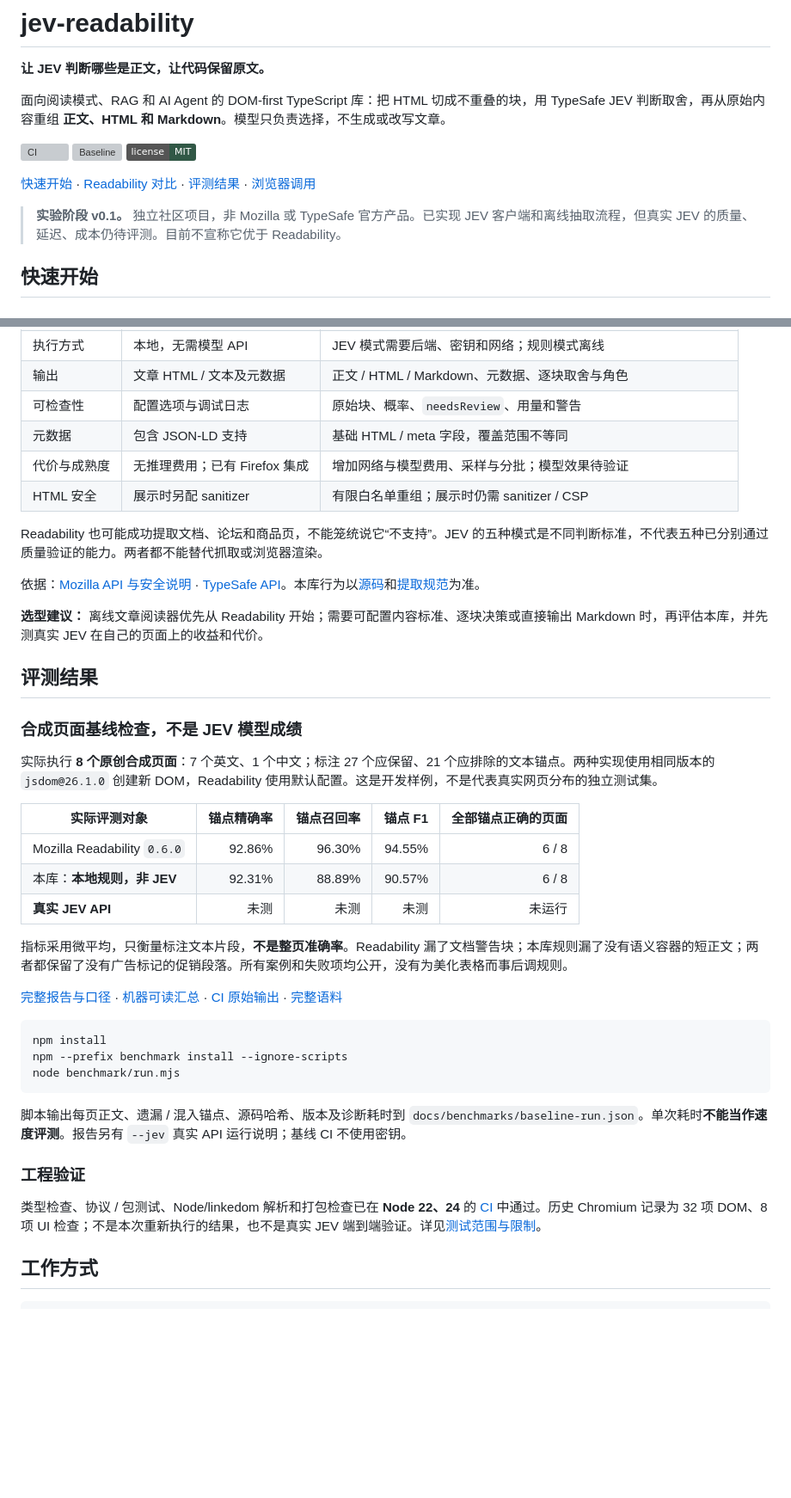
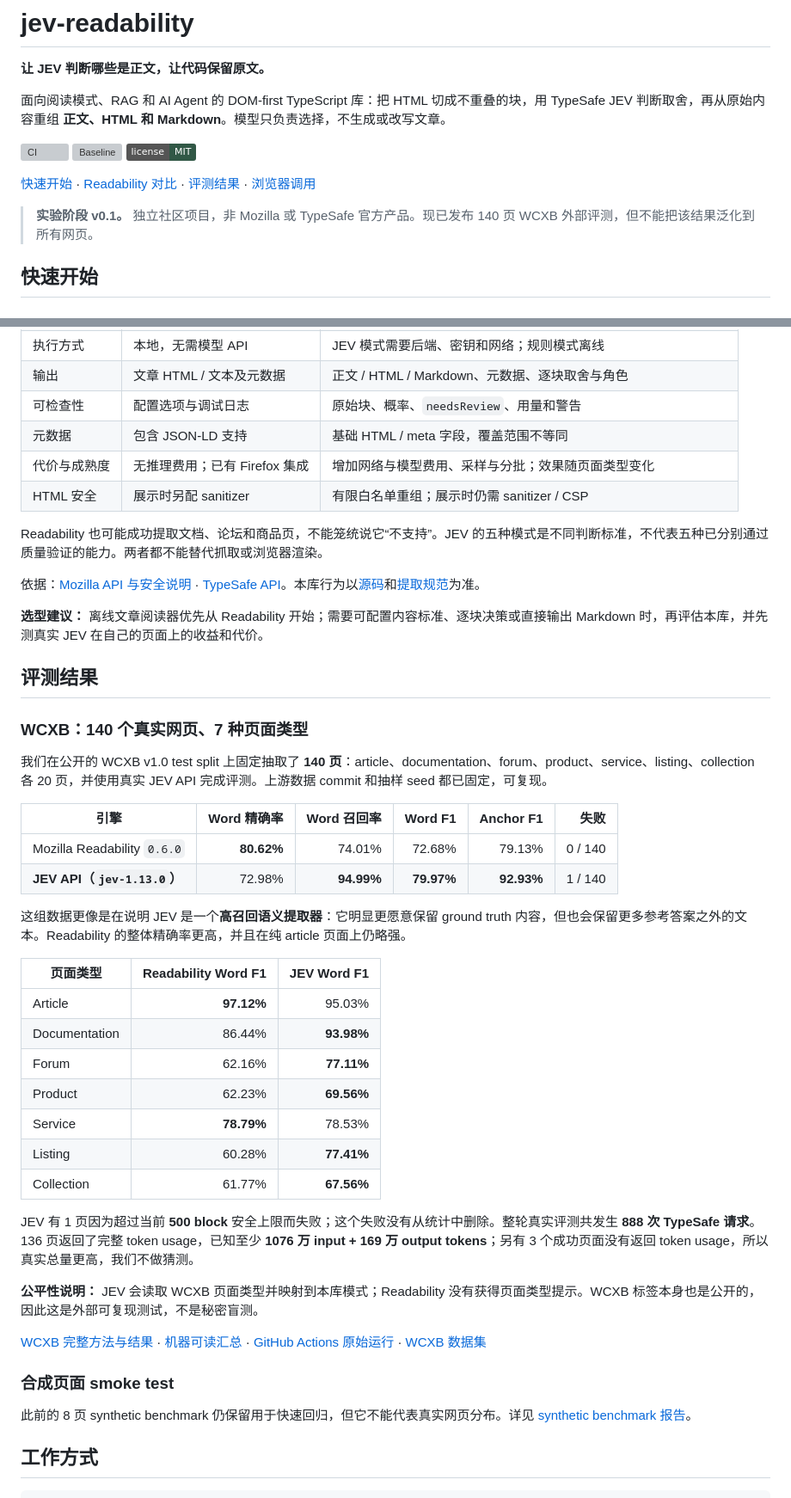
Before and after one commit to hifizz/jev-readability, a Markdown page: README.zh-CN.md, 2 parts joined by grey strips. Shown at 86% size. Rendered like a GitHub page; badges without logos; blank space fills up the shorter version; grey boxes are pictures that could not be loaded.

Commit message:
docs: publish WCXB benchmark in Chinese

````diff
--- a/README.zh-CN.md
+++ b/README.zh-CN.md
@@ -16,7 +16,7 @@
 
 [快速开始](#快速开始) · [Readability 对比](#与-mozilla-readability-对比) · [评测结果](#评测结果) · [浏览器调用](#浏览器与扩展)
 
-> **实验阶段 v0.1。** 独立社区项目，非 Mozilla 或 TypeSafe 官方产品。已实现 JEV 客户端和离线抽取流程，但真实 JEV 的质量、延迟、成本仍待评测。目前不宣称它优于 Readability。
+> **实验阶段 v0.1。** 独立社区项目，非 Mozilla 或 TypeSafe 官方产品。现已发布 140 页 WCXB 外部评测，但不能把该结果泛化到所有网页。
 
 ## 快速开始
 
@@ -78,7 +78,7 @@ console.log(result.usage);
 | 输出 | 文章 HTML / 文本及元数据 | 正文 / HTML / Markdown、元数据、逐块取舍与角色 |
 | 可检查性 | 配置选项与调试日志 | 原始块、概率、`needsReview`、用量和警告 |
 | 元数据 | 包含 JSON-LD 支持 | 基础 HTML / meta 字段，覆盖范围不等同 |
-| 代价与成熟度 | 无推理费用；已有 Firefox 集成 | 增加网络与模型费用、采样与分批；模型效果待验证 |
+| 代价与成熟度 | 无推理费用；已有 Firefox 集成 | 增加网络与模型费用、采样与分批；效果随页面类型变化 |
 | HTML 安全 | 展示时另配 sanitizer | 有限白名单重组；展示时仍需 sanitizer / CSP |
 
 Readability 也可能成功提取文档、论坛和商品页，不能笼统说它“不支持”。JEV 的五种模式是不同判断标准，不代表五种已分别通过质量验证的能力。两者都不能替代抓取或浏览器渲染。
@@ -89,31 +89,36 @@ Readability 也可能成功提取文档、论坛和商品页，不能笼统说
 
 ## 评测结果
 
-### 合成页面基线检查，不是 JEV 模型成绩
+### WCXB：140 个真实网页、7 种页面类型
 
-实际执行 **8 个原创合成页面**：7 个英文、1 个中文；标注 27 个应保留、21 个应排除的文本锚点。两种实现使用相同版本的 `jsdom@26.1.0` 创建新 DOM，Readability 使用默认配置。这是开发样例，不是代表真实网页分布的独立测试集。
+我们在公开的 WCXB v1.0 test split 上固定抽取了 **140 页**：article、documentation、forum、product、service、listing、collection 各 20 页，并使用真实 JEV API 完成评测。上游数据 commit 和抽样 seed 都已固定，可复现。
 
-| 实际评测对象 | 锚点精确率 | 锚点召回率 | 锚点 F1 | 全部锚点正确的页面 |
-| --- | ---: | ---: | ---: | ---: |
-| Mozilla Readability `0.6.0` | 92.86% | 96.30% | 94.55% | 6 / 8 |
-| 本库：**本地规则，非 JEV** | 92.31% | 88.89% | 90.57% | 6 / 8 |
-| **真实 JEV API** | 未测 | 未测 | 未测 | 未运行 |
+| 引擎 | Word 精确率 | Word 召回率 | Word F1 | Anchor F1 | 失败 |
+| --- | ---: | ---: | ---: | ---: | ---: |
+| Mozilla Readability `0.6.0` | **80.62%** | 74.01% | 72.68% | 79.13% | 0 / 140 |
+| **JEV API（`jev-1.13.0`）** | 72.98% | **94.99%** | **79.97%** | **92.93%** | 1 / 140 |
 
-指标采用微平均，只衡量标注文本片段，**不是整页准确率**。Readability 漏了文档警告块；本库规则漏了没有语义容器的短正文；两者都保留了没有广告标记的促销段落。所有案例和失败项均公开，没有为美化表格而事后调规则。
+这组数据更像是在说明 JEV 是一个**高召回语义提取器**：它明显更愿意保留 ground truth 内容，但也会保留更多参考答案之外的文本。Readability 的整体精确率更高，并且在纯 article 页面上仍略强。
 
-[完整报告与口径](./docs/BENCHMARK.md) · [机器可读汇总](./docs/benchmarks/baseline-summary.json) · [CI 原始输出](https://github.com/hifizz/jev-readability/actions/runs/35461669054) · [完整语料](./benchmark/corpus.mjs)
+| 页面类型 | Readability Word F1 | JEV Word F1 |
+| --- | ---: | ---: |
+| Article | **97.12%** | 95.03% |
+| Documentation | 86.44% | **93.98%** |
+| Forum | 62.16% | **77.11%** |
+| Product | 62.23% | **69.56%** |
+| Service | **78.79%** | 78.53% |
+| Listing | 60.28% | **77.41%** |
+| Collection | 61.77% | **67.56%** |
 
-```bash
-npm install
-npm --prefix benchmark install --ignore-scripts
-node benchmark/run.mjs
-```
+JEV 有 1 页因为超过当前 **500 block** 安全上限而失败；这个失败没有从统计中删除。整轮真实评测共发生 **888 次 TypeSafe 请求**。136 页返回了完整 token usage，已知至少 **1076 万 input + 169 万 output tokens**；另有 3 个成功页面没有返回 token usage，所以真实总量更高，我们不做猜测。
 
-脚本输出每页正文、遗漏 / 混入锚点、源码哈希、版本及诊断耗时到 `docs/benchmarks/baseline-run.json`。单次耗时**不能当作速度评测**。报告另有 `--jev` 真实 API 运行说明；基线 CI 不使用密钥。
+**公平性说明：** JEV 会读取 WCXB 页面类型并映射到本库模式；Readability 没有获得页面类型提示。WCXB 标签本身也是公开的，因此这是外部可复现测试，不是秘密盲测。
 
-### 工程验证
+[WCXB 完整方法与结果](./docs/WCXB_BENCHMARK.md) · [机器可读汇总](./docs/benchmarks/wcxb-summary.json) · [GitHub Actions 原始运行](https://github.com/hifizz/jev-readability/actions/runs/35464162174) · [WCXB 数据集](https://github.com/Murrough-Foley/web-content-extraction-benchmark)
 
-类型检查、协议 / 包测试、Node/linkedom 解析和打包检查已在 **Node 22、24** 的 [CI](https://github.com/hifizz/jev-readability/actions/runs/35461669053) 中通过。历史 Chromium 记录为 32 项 DOM、8 项 UI 检查；不是本次重新执行的结果，也不是真实 JEV 端到端验证。详见[测试范围与限制](./docs/TEST_REPORT.md)。
+### 合成页面 smoke test
+
+此前的 8 页 synthetic benchmark 仍保留用于快速回归，但它不能代表真实网页分布。详见 [synthetic benchmark 报告](./docs/BENCHMARK.md)。
 
 ## 工作方式
 
````
